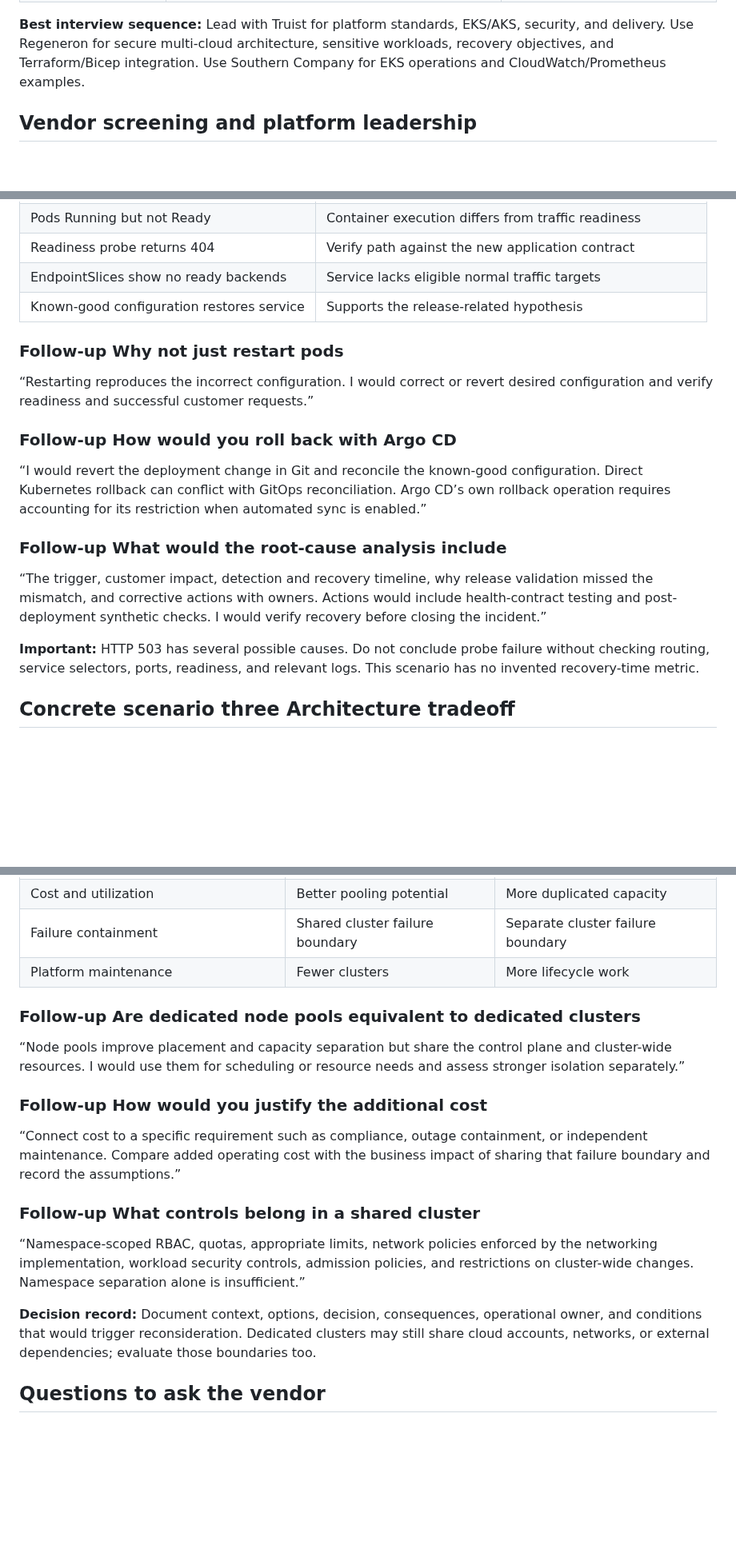
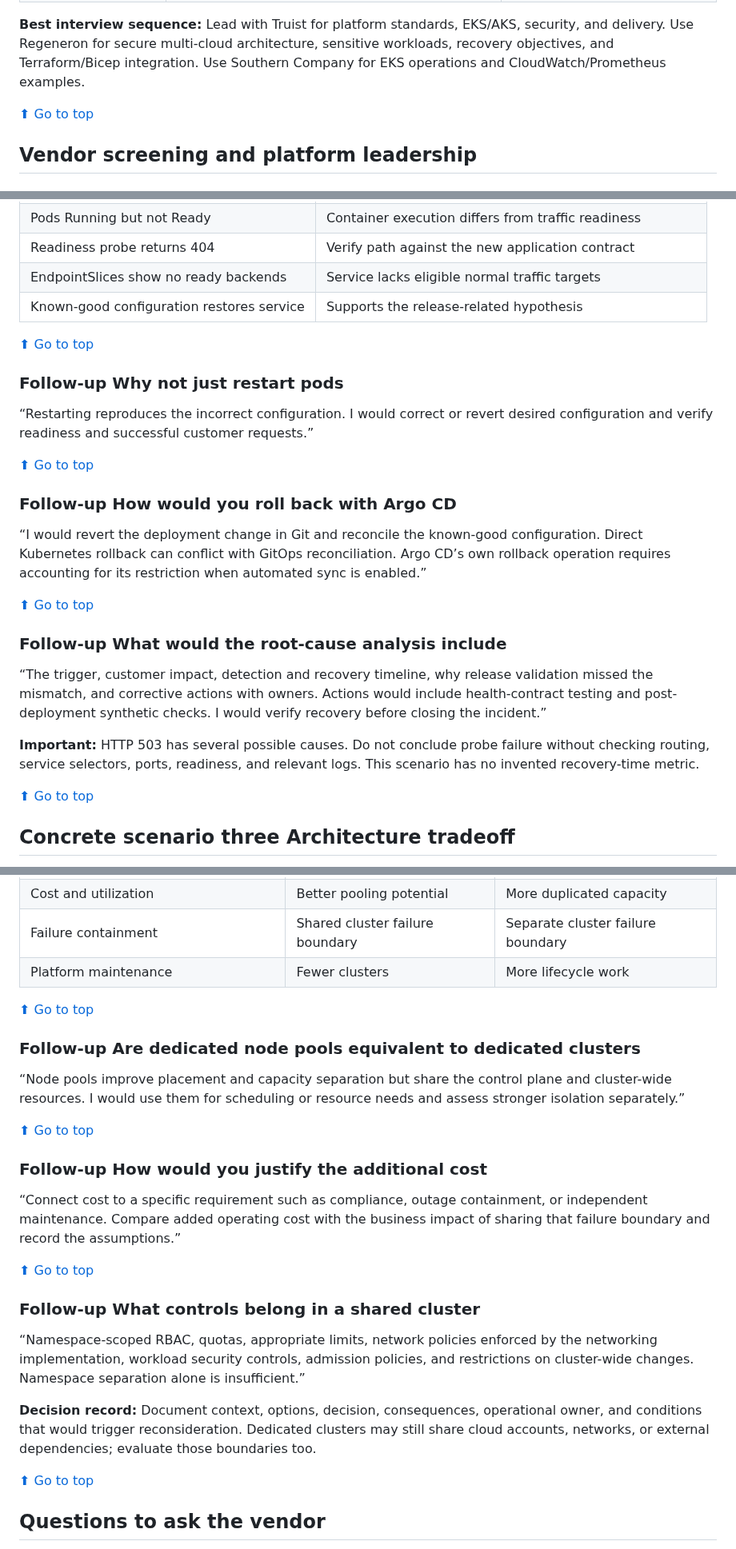
Before and after one commit to Olalekog/learning, a Markdown page: Interviews/Apex/Platform_Architect_Cloud_Kubernetes_Interview_Guide.md, 3 parts joined by grey strips. Shown at 80% size. Drawn GitHub-style; blank space fills up the shorter version.

Commit message:
Add go-to-top links to Apex interview guides
Co-Authored-By: Claude Opus 5.5 <noreply@anthropic.com>

```diff
--- a/Interviews/Apex/Platform_Architect_Cloud_Kubernetes_Interview_Guide.md
+++ b/Interviews/Apex/Platform_Architect_Cloud_Kubernetes_Interview_Guide.md
@@ -61,6 +63,8 @@ The following matches come from the Gabriel_O_Resume 5(1).docx supplied for this
 
 **Best interview sequence:** Lead with Truist for platform standards, EKS/AKS, security, and delivery. Use Regeneron for secure multi-cloud architecture, sensitive workloads, recovery objectives, and Terraform/Bicep integration. Use Southern Company for EKS operations and CloudWatch/Prometheus examples.
 
+[⬆ Go to top](#top)
+
 ## Vendor screening and platform leadership
 
 ### Q1 Tell me about yourself and why you fit this role
@@ -452,19 +512,27 @@ kubectl rollout status deployment/orders-api -n prod
 | EndpointSlices show no ready backends | Service lacks eligible normal traffic targets |
 | Known-good configuration restores service | Supports the release-related hypothesis |
 
+[⬆ Go to top](#top)
+
 ### Follow-up Why not just restart pods
 
 “Restarting reproduces the incorrect configuration. I would correct or revert desired configuration and verify readiness and successful customer requests.”
 
+[⬆ Go to top](#top)
+
 ### Follow-up How would you roll back with Argo CD
 
 “I would revert the deployment change in Git and reconcile the known-good configuration. Direct Kubernetes rollback can conflict with GitOps reconciliation. Argo CD’s own rollback operation requires accounting for its restriction when automated sync is enabled.”
+
+[⬆ Go to top](#top)
 
 ### Follow-up What would the root-cause analysis include
 
 “The trigger, customer impact, detection and recovery timeline, why release validation missed the mismatch, and corrective actions with owners. Actions would include health-contract testing and post-deployment synthetic checks. I would verify recovery before closing the incident.”
 
 **Important:** HTTP 503 has several possible causes. Do not conclude probe failure without checking routing, service selectors, ports, readiness, and relevant logs. This scenario has no invented recovery-time metric.
+
+[⬆ Go to top](#top)
 
 ## Concrete scenario three Architecture tradeoff
 
@@ -491,19 +559,27 @@ Workloads requiring stronger isolation or independent lifecycle management recei
 | Failure containment | Shared cluster failure boundary | Separate cluster failure boundary |
 | Platform maintenance | Fewer clusters | More lifecycle work |
 
+[⬆ Go to top](#top)
+
 ### Follow-up Are dedicated node pools equivalent to dedicated clusters
 
 “Node pools improve placement and capacity separation but share the control plane and cluster-wide resources. I would use them for scheduling or resource needs and assess stronger isolation separately.”
 
+[⬆ Go to top](#top)
+
 ### Follow-up How would you justify the additional cost
 
 “Connect cost to a specific requirement such as compliance, outage containment, or independent maintenance. Compare added operating cost with the business impact of sharing that failure boundary and record the assumptions.”
+
+[⬆ Go to top](#top)
 
 ### Follow-up What controls belong in a shared cluster
 
 “Namespace-scoped RBAC, quotas, appropriate limits, network policies enforced by the networking implementation, workload security controls, admission policies, and restrictions on cluster-wide changes. Namespace separation alone is insufficient.”
 
 **Decision record:** Document context, options, decision, consequences, operational owner, and conditions that would trigger reconsideration. Dedicated clusters may still share cloud accounts, networks, or external dependencies; evaluate those boundaries too.
+
+[⬆ Go to top](#top)
 
 ## Questions to ask the vendor
 
```
Also changed, not shown: other parts of Interviews/Apex/Platform_Architect_Cloud_Kubernetes_Interview_Guide.md (+58 -0 lines), Interviews/Apex/Platform_Architect_Behavioral_Leadership_Interview_Guide.md (+28 -0 lines), Interviews/Apex/Platform_Architect_STAR_Interview_Scenarios.md (+16 -0 lines).
